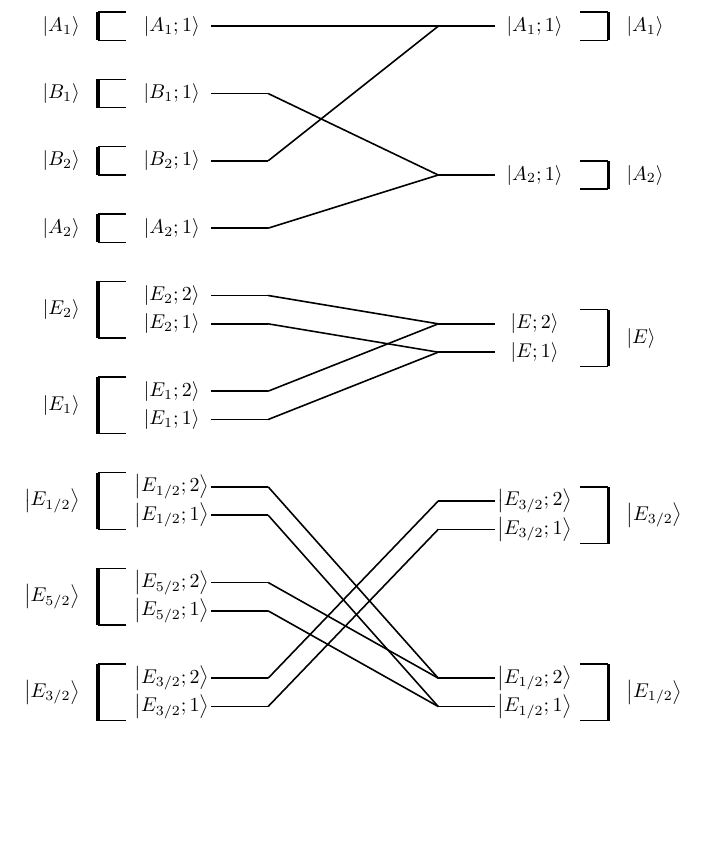
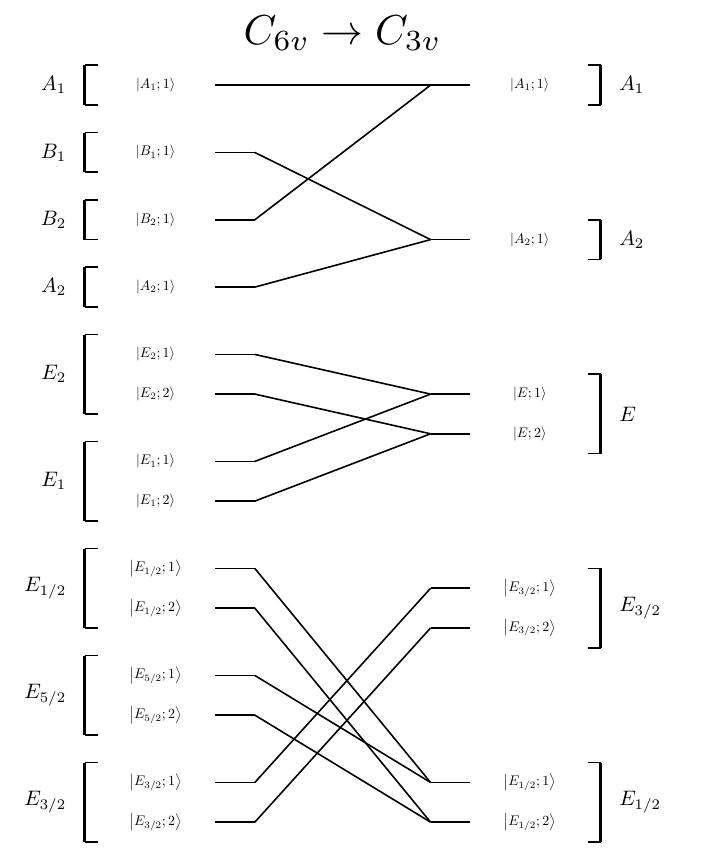
Before and after one commit to michael-horansky/double-groups, a LaTeX document (energy_splitting_analysis/aretdog_outputs/basis_surjection_diagram_in_C6v QD_to_C3v QD.tex): part of the page, cut at the place of the change, the shorter picture padded with empty space. Compiled offline with pdfLaTeX.

Commit message:
fixed scaling and ordering issues in tikz output basis vector surjection diagram

```diff
--- a/energy_splitting_analysis/aretdog_outputs/basis_surjection_diagram_in_C6v QD_to_C3v QD.tex
+++ b/energy_splitting_analysis/aretdog_outputs/basis_surjection_diagram_in_C6v QD_to_C3v QD.tex
@@ -3,83 +3,84 @@
 \usepackage{physics}
 \begin{document}
 \begin{tikzpicture}[scale=1]
-\draw[thick] (0,0) -- (1,0) node[pos=-0.7] {$\ket{E_{3/2};1}$};
-\draw[thick] (0,0.5) -- (1,0.5) node[pos=-0.7] {$\ket{E_{3/2};2}$};
-\draw[ultra thick] (-2,-0.25) -- (-2,0.75) node[pos=0.5,left=5pt] {$\ket{E_{3/2}}$};
-\draw[thick] (-2,-0.25) -- (-1.5,-0.25);
-\draw[thick] (-2,0.75) -- (-1.5,0.75);
-\draw[thick] (0,1.6875) -- (1,1.6875) node[pos=-0.7] {$\ket{E_{5/2};1}$};
-\draw[thick] (0,2.1875) -- (1,2.1875) node[pos=-0.7] {$\ket{E_{5/2};2}$};
-\draw[ultra thick] (-2,1.4375) -- (-2,2.4375) node[pos=0.5,left=5pt] {$\ket{E_{5/2}}$};
-\draw[thick] (-2,1.4375) -- (-1.5,1.4375);
-\draw[thick] (-2,2.4375) -- (-1.5,2.4375);
-\draw[thick] (0,3.375) -- (1,3.375) node[pos=-0.7] {$\ket{E_{1/2};1}$};
-\draw[thick] (0,3.875) -- (1,3.875) node[pos=-0.7] {$\ket{E_{1/2};2}$};
-\draw[ultra thick] (-2,3.125) -- (-2,4.125) node[pos=0.5,left=5pt] {$\ket{E_{1/2}}$};
-\draw[thick] (-2,3.125) -- (-1.5,3.125);
-\draw[thick] (-2,4.125) -- (-1.5,4.125);
-\draw[thick] (0,5.0625) -- (1,5.0625) node[pos=-0.7] {$\ket{E_1;1}$};
-\draw[thick] (0,5.5625) -- (1,5.5625) node[pos=-0.7] {$\ket{E_1;2}$};
-\draw[ultra thick] (-2,4.8125) -- (-2,5.8125) node[pos=0.5,left=5pt] {$\ket{E_1}$};
-\draw[thick] (-2,4.8125) -- (-1.5,4.8125);
-\draw[thick] (-2,5.8125) -- (-1.5,5.8125);
-\draw[thick] (0,6.75) -- (1,6.75) node[pos=-0.7] {$\ket{E_2;1}$};
-\draw[thick] (0,7.25) -- (1,7.25) node[pos=-0.7] {$\ket{E_2;2}$};
-\draw[ultra thick] (-2,6.5) -- (-2,7.5) node[pos=0.5,left=5pt] {$\ket{E_2}$};
-\draw[thick] (-2,6.5) -- (-1.5,6.5);
-\draw[thick] (-2,7.5) -- (-1.5,7.5);
-\draw[thick] (0,8.4375) -- (1,8.4375) node[pos=-0.7] {$\ket{A_2;1}$};
-\draw[ultra thick] (-2,8.1875) -- (-2,8.6875) node[pos=0.5,left=5pt] {$\ket{A_2}$};
-\draw[thick] (-2,8.1875) -- (-1.5,8.1875);
-\draw[thick] (-2,8.6875) -- (-1.5,8.6875);
-\draw[thick] (0,9.625) -- (1,9.625) node[pos=-0.7] {$\ket{B_2;1}$};
-\draw[ultra thick] (-2,9.375) -- (-2,9.875) node[pos=0.5,left=5pt] {$\ket{B_2}$};
-\draw[thick] (-2,9.375) -- (-1.5,9.375);
-\draw[thick] (-2,9.875) -- (-1.5,9.875);
-\draw[thick] (0,10.8125) -- (1,10.8125) node[pos=-0.7] {$\ket{B_1;1}$};
-\draw[ultra thick] (-2,10.5625) -- (-2,11.0625) node[pos=0.5,left=5pt] {$\ket{B_1}$};
-\draw[thick] (-2,10.5625) -- (-1.5,10.5625);
-\draw[thick] (-2,11.0625) -- (-1.5,11.0625);
-\draw[thick] (0,12) -- (1,12) node[pos=-0.7] {$\ket{A_1;1}$};
-\draw[ultra thick] (-2,11.75) -- (-2,12.25) node[pos=0.5,left=5pt] {$\ket{A_1}$};
-\draw[thick] (-2,11.75) -- (-1.5,11.75);
-\draw[thick] (-2,12.25) -- (-1.5,12.25);
-\draw[thick] (5,0) -- (4,0) node[pos=-0.7] {$\ket{E_{1/2};1}$};
-\draw[thick] (5,0.5) -- (4,0.5) node[pos=-0.7] {$\ket{E_{1/2};2}$};
-\draw[ultra thick] (7,-0.25) -- (7,0.75) node[pos=0.5,right=5pt] {$\ket{E_{1/2}}$};
-\draw[thick] (7,-0.25) -- (6.5,-0.25);
-\draw[thick] (7,0.75) -- (6.5,0.75);
-\draw[thick] (5,3.125) -- (4,3.125) node[pos=-0.7] {$\ket{E_{3/2};1}$};
-\draw[thick] (5,3.625) -- (4,3.625) node[pos=-0.7] {$\ket{E_{3/2};2}$};
-\draw[ultra thick] (7,2.875) -- (7,3.875) node[pos=0.5,right=5pt] {$\ket{E_{3/2}}$};
-\draw[thick] (7,2.875) -- (6.5,2.875);
-\draw[thick] (7,3.875) -- (6.5,3.875);
-\draw[thick] (5,6.25) -- (4,6.25) node[pos=-0.7] {$\ket{E;1}$};
-\draw[thick] (5,6.75) -- (4,6.75) node[pos=-0.7] {$\ket{E;2}$};
-\draw[ultra thick] (7,6) -- (7,7) node[pos=0.5,right=5pt] {$\ket{E}$};
-\draw[thick] (7,6) -- (6.5,6);
-\draw[thick] (7,7) -- (6.5,7);
-\draw[thick] (5,9.375) -- (4,9.375) node[pos=-0.7] {$\ket{A_2;1}$};
-\draw[ultra thick] (7,9.125) -- (7,9.625) node[pos=0.5,right=5pt] {$\ket{A_2}$};
-\draw[thick] (7,9.125) -- (6.5,9.125);
-\draw[thick] (7,9.625) -- (6.5,9.625);
-\draw[thick] (5,12) -- (4,12) node[pos=-0.7] {$\ket{A_1;1}$};
-\draw[ultra thick] (7,11.75) -- (7,12.25) node[pos=0.5,right=5pt] {$\ket{A_1}$};
-\draw[thick] (7,11.75) -- (6.5,11.75);
-\draw[thick] (7,12.25) -- (6.5,12.25);
-\draw[thick] (1,0) -- (4,3.125);
-\draw[thick] (1,0.5) -- (4,3.625);
-\draw[thick] (1,1.6875) -- (4,0);
-\draw[thick] (1,2.1875) -- (4,0.5);
-\draw[thick] (1,3.375) -- (4,0);
-\draw[thick] (1,3.875) -- (4,0.5);
-\draw[thick] (1,5.0625) -- (4,6.25);
-\draw[thick] (1,5.5625) -- (4,6.75);
-\draw[thick] (1,6.75) -- (4,6.25);
-\draw[thick] (1,7.25) -- (4,6.75);
-\draw[thick] (1,8.4375) -- (4,9.375);
-\draw[thick] (1,9.625) -- (4,12);
-\draw[thick] (1,10.8125) -- (4,9.375);
-\draw[thick] (1,12) -- (4,12);
+\draw[thick] (0,0) -- (0.7,0) node[pos=-1.5,scale=0.7] {$\ket{A_1;1}$};
+\draw[ultra thick] (-2.3,0.35) -- (-2.3,-0.35) node[pos=0.5,left=5pt,scale=1.0499999999999998] {$A_1$};
+\draw[thick] (-2.3,0.35) -- (-2.07,0.35);
+\draw[thick] (-2.3,-0.35) -- (-2.07,-0.35);
+\draw[thick] (0,-1.1875) -- (0.7,-1.1875) node[pos=-1.5,scale=0.7] {$\ket{B_1;1}$};
+\draw[ultra thick] (-2.3,-0.8375) -- (-2.3,-1.5375) node[pos=0.5,left=5pt,scale=1.0499999999999998] {$B_1$};
+\draw[thick] (-2.3,-0.8375) -- (-2.07,-0.8375);
+\draw[thick] (-2.3,-1.5375) -- (-2.07,-1.5375);
+\draw[thick] (0,-2.375) -- (0.7,-2.375) node[pos=-1.5,scale=0.7] {$\ket{B_2;1}$};
+\draw[ultra thick] (-2.3,-2.025) -- (-2.3,-2.725) node[pos=0.5,left=5pt,scale=1.0499999999999998] {$B_2$};
+\draw[thick] (-2.3,-2.025) -- (-2.07,-2.025);
+\draw[thick] (-2.3,-2.725) -- (-2.07,-2.725);
+\draw[thick] (0,-3.5625) -- (0.7,-3.5625) node[pos=-1.5,scale=0.7] {$\ket{A_2;1}$};
+\draw[ultra thick] (-2.3,-3.2125) -- (-2.3,-3.9125) node[pos=0.5,left=5pt,scale=1.0499999999999998] {$A_2$};
+\draw[thick] (-2.3,-3.2125) -- (-2.07,-3.2125);
+\draw[thick] (-2.3,-3.9125) -- (-2.07,-3.9125);
+\draw[thick] (0,-4.75) -- (0.7,-4.75) node[pos=-1.5,scale=0.7] {$\ket{E_2;1}$};
+\draw[thick] (0,-5.45) -- (0.7,-5.45) node[pos=-1.5,scale=0.7] {$\ket{E_2;2}$};
+\draw[ultra thick] (-2.3,-4.4) -- (-2.3,-5.8) node[pos=0.5,left=5pt,scale=1.0499999999999998] {$E_2$};
+\draw[thick] (-2.3,-4.4) -- (-2.07,-4.4);
+\draw[thick] (-2.3,-5.8) -- (-2.07,-5.8);
+\draw[thick] (0,-6.6375) -- (0.7,-6.6375) node[pos=-1.5,scale=0.7] {$\ket{E_1;1}$};
+\draw[thick] (0,-7.3375) -- (0.7,-7.3375) node[pos=-1.5,scale=0.7] {$\ket{E_1;2}$};
+\draw[ultra thick] (-2.3,-6.2875) -- (-2.3,-7.6875) node[pos=0.5,left=5pt,scale=1.0499999999999998] {$E_1$};
+\draw[thick] (-2.3,-6.2875) -- (-2.07,-6.2875);
+\draw[thick] (-2.3,-7.6875) -- (-2.07,-7.6875);
+\draw[thick] (0,-8.525) -- (0.7,-8.525) node[pos=-1.5,scale=0.7] {$\ket{E_{1/2};1}$};
+\draw[thick] (0,-9.225) -- (0.7,-9.225) node[pos=-1.5,scale=0.7] {$\ket{E_{1/2};2}$};
+\draw[ultra thick] (-2.3,-8.175) -- (-2.3,-9.575) node[pos=0.5,left=5pt,scale=1.0499999999999998] {$E_{1/2}$};
+\draw[thick] (-2.3,-8.175) -- (-2.07,-8.175);
+\draw[thick] (-2.3,-9.575) -- (-2.07,-9.575);
+\draw[thick] (0,-10.4125) -- (0.7,-10.4125) node[pos=-1.5,scale=0.7] {$\ket{E_{5/2};1}$};
+\draw[thick] (0,-11.1125) -- (0.7,-11.1125) node[pos=-1.5,scale=0.7] {$\ket{E_{5/2};2}$};
+\draw[ultra thick] (-2.3,-10.0625) -- (-2.3,-11.4625) node[pos=0.5,left=5pt,scale=1.0499999999999998] {$E_{5/2}$};
+\draw[thick] (-2.3,-10.0625) -- (-2.07,-10.0625);
+\draw[thick] (-2.3,-11.4625) -- (-2.07,-11.4625);
+\draw[thick] (0,-12.3) -- (0.7,-12.3) node[pos=-1.5,scale=0.7] {$\ket{E_{3/2};1}$};
+\draw[thick] (0,-13) -- (0.7,-13) node[pos=-1.5,scale=0.7] {$\ket{E_{3/2};2}$};
+\draw[ultra thick] (-2.3,-11.95) -- (-2.3,-13.35) node[pos=0.5,left=5pt,scale=1.0499999999999998] {$E_{3/2}$};
+\draw[thick] (-2.3,-11.95) -- (-2.07,-11.95);
+\draw[thick] (-2.3,-13.35) -- (-2.07,-13.35);
+\draw[thick] (4.5,0) -- (3.8,0) node[pos=-1.5,scale=0.7] {$\ket{A_1;1}$};
+\draw[ultra thick] (6.8,0.35) -- (6.8,-0.35) node[pos=0.5,right=5pt,scale=1.0499999999999998] {$A_1$};
+\draw[thick] (6.8,0.35) -- (6.57,0.35);
+\draw[thick] (6.8,-0.35) -- (6.57,-0.35);
+\draw[thick] (4.5,-2.725) -- (3.8,-2.725) node[pos=-1.5,scale=0.7] {$\ket{A_2;1}$};
+\draw[ultra thick] (6.8,-2.375) -- (6.8,-3.075) node[pos=0.5,right=5pt,scale=1.0499999999999998] {$A_2$};
+\draw[thick] (6.8,-2.375) -- (6.57,-2.375);
+\draw[thick] (6.8,-3.075) -- (6.57,-3.075);
+\draw[thick] (4.5,-5.45) -- (3.8,-5.45) node[pos=-1.5,scale=0.7] {$\ket{E;1}$};
+\draw[thick] (4.5,-6.15) -- (3.8,-6.15) node[pos=-1.5,scale=0.7] {$\ket{E;2}$};
+\draw[ultra thick] (6.8,-5.1) -- (6.8,-6.5) node[pos=0.5,right=5pt,scale=1.0499999999999998] {$E$};
+\draw[thick] (6.8,-5.1) -- (6.57,-5.1);
+\draw[thick] (6.8,-6.5) -- (6.57,-6.5);
+\draw[thick] (4.5,-8.875) -- (3.8,-8.875) node[pos=-1.5,scale=0.7] {$\ket{E_{3/2};1}$};
+\draw[thick] (4.5,-9.575) -- (3.8,-9.575) node[pos=-1.5,scale=0.7] {$\ket{E_{3/2};2}$};
+\draw[ultra thick] (6.8,-8.525) -- (6.8,-9.925) node[pos=0.5,right=5pt,scale=1.0499999999999998] {$E_{3/2}$};
+\draw[thick] (6.8,-8.525) -- (6.57,-8.525);
+\draw[thick] (6.8,-9.925) -- (6.57,-9.925);
+\draw[thick] (4.5,-12.3) -- (3.8,-12.3) node[pos=-1.5,scale=0.7] {$\ket{E_{1/2};1}$};
+\draw[thick] (4.5,-13) -- (3.8,-13) node[pos=-1.5,scale=0.7] {$\ket{E_{1/2};2}$};
+\draw[ultra thick] (6.8,-11.95) -- (6.8,-13.35) node[pos=0.5,right=5pt,scale=1.0499999999999998] {$E_{1/2}$};
+\draw[thick] (6.8,-11.95) -- (6.57,-11.95);
+\draw[thick] (6.8,-13.35) -- (6.57,-13.35);
+\draw[thick] (0.7,0) -- (3.8,0);
+\draw[thick] (0.7,-1.1875) -- (3.8,-2.725);
+\draw[thick] (0.7,-2.375) -- (3.8,0);
+\draw[thick] (0.7,-3.5625) -- (3.8,-2.725);
+\draw[thick] (0.7,-4.75) -- (3.8,-5.45);
+\draw[thick] (0.7,-5.45) -- (3.8,-6.15);
+\draw[thick] (0.7,-6.6375) -- (3.8,-5.45);
+\draw[thick] (0.7,-7.3375) -- (3.8,-6.15);
+\draw[thick] (0.7,-8.525) -- (3.8,-12.3);
+\draw[thick] (0.7,-9.225) -- (3.8,-13);
+\draw[thick] (0.7,-10.4125) -- (3.8,-12.3);
+\draw[thick] (0.7,-11.1125) -- (3.8,-13);
+\draw[thick] (0.7,-12.3) -- (3.8,-8.875);
+\draw[thick] (0.7,-13) -- (3.8,-9.575);
+\path (0,0) -- (4.5,0) node[pos=0.5,above=10pt,scale=2.0999999999999996] {$C_{6v}\to C_{3v}$};
 \end{tikzpicture}
 \end{document}
```
Also changed, not shown: energy_splitting_analysis/aretdog_outputs/basis_surjection_diagram_in_D3h QD_to_C3v QD.tex (added, +86 -0 lines), energy_splitting_analysis/aretdog_outputs/basis_surjection_diagram_in_C6v QD_to_C3v QD.pdf, energy_splitting_analysis/aretdog_outputs/basis_surjection_diagram_in_D3h QD_to_C3v QD.pdf (added), 2 other files.
